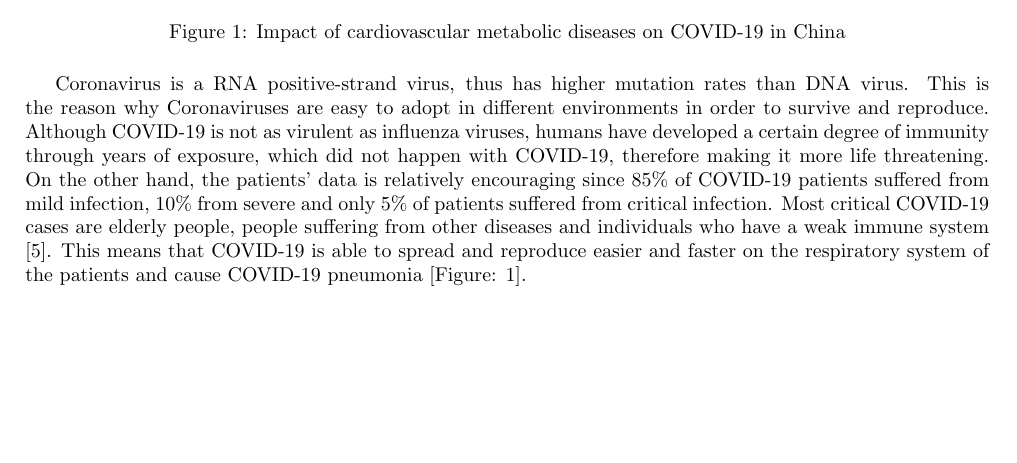
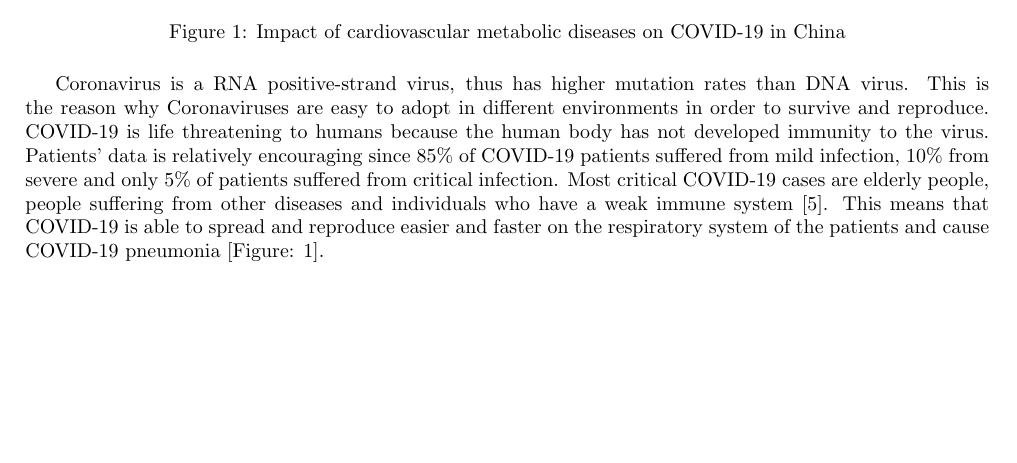
Before and after one commit to Stavrospanakakis/covid-19-diagnosis, a LaTeX document (main.tex): part of page 1 of 6, cut so that both start at the same text. Compiled offline with pdfLaTeX.

Commit message:
Update Introduction

```diff
--- a/main.tex
+++ b/main.tex
@@ -31,7 +31,7 @@ The most common symptoms of the virus today are fever, cough, fatigue, expectora
   \label{fig:CovidCasesChina}
 \end{figure}
 
-Coronavirus is a RNA positive-strand virus, thus has higher mutation rates than DNA virus. This is the reason why  Coronaviruses are easy to adopt in different environments in order to survive and reproduce. Although COVID-19 is not as virulent as influenza viruses, humans have developed a certain degree of immunity  through years of exposure, which did not happen with COVID-19, therefore making it more life threatening. On the other hand, the patients’ data is relatively encouraging since 85\% of COVID-19 patients suffered from mild infection, 10\% from severe and only 5\% of patients suffered from critical infection. Most critical COVID-19 cases are elderly people, people suffering from other diseases and individuals who have a weak immune system \cite{medicalCOVID}. This means that  COVID-19 is able to spread and reproduce easier and faster on the respiratory system of the patients and cause COVID-19 pneumonia [Figure: \ref{fig:CovidCasesChina}].
+Coronavirus is a RNA positive-strand virus, thus has higher mutation rates than DNA virus. This is the reason why  Coronaviruses are easy to adopt in different environments in order to survive and reproduce. COVID-19 is life threatening to humans because the human body has not developed immunity to the virus. Patients' data is relatively encouraging since 85\% of COVID-19 patients suffered from mild infection, 10\% from severe and only 5\% of patients suffered from critical infection. Most critical COVID-19 cases are elderly people, people suffering from other diseases and individuals who have a weak immune system \cite{medicalCOVID}. This means that  COVID-19 is able to spread and reproduce easier and faster on the respiratory system of the patients and cause COVID-19 pneumonia [Figure: \ref{fig:CovidCasesChina}].
 
 \begin{figure}[H]
 \includegraphics[width=\linewidth]{assets/covid-vs-pneumonia-vs-normal.png}
```
